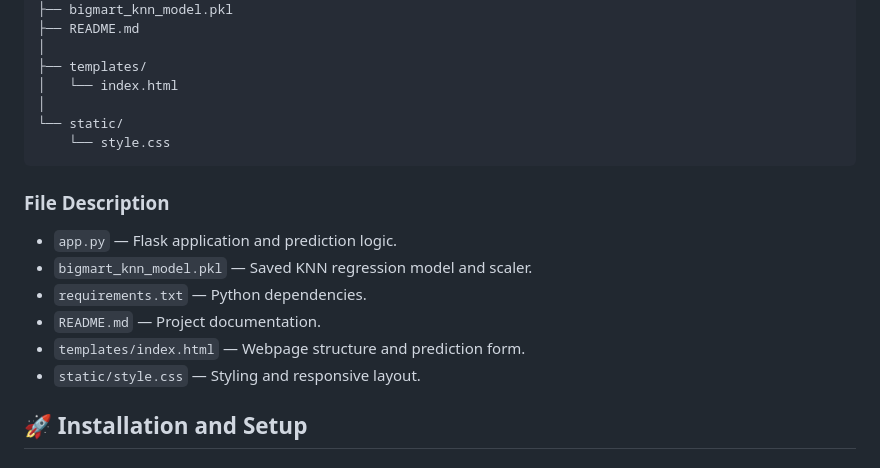
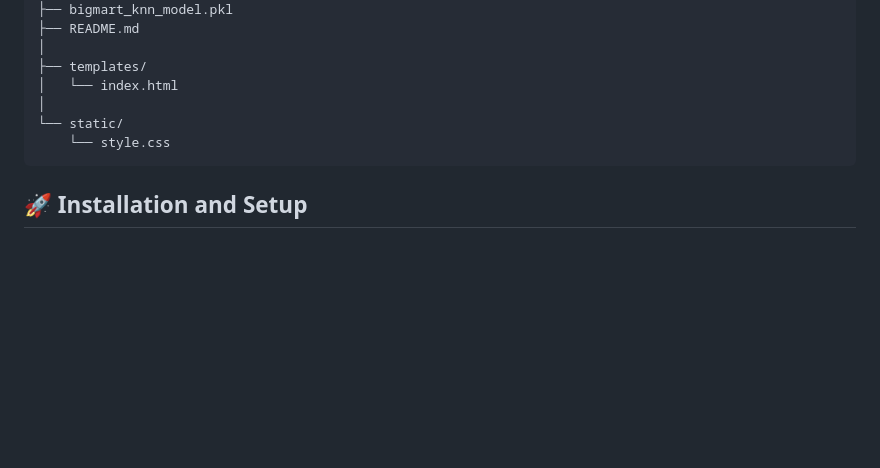
Before and after one commit to vedika-lende/BigMart-sales-prediction, a Markdown page: README.md, the part around the change. GitHub-like rendering; blank space fills up the shorter version.

Commit message:
Remove file descriptions section from README
Removed file descriptions from the README.

````diff
--- a/README.md
+++ b/README.md
@@ -116,15 +116,6 @@ bigmart-sales-prediction/
     └── style.css
 ```
 
-### File Description
-
-* `app.py` — Flask application and prediction logic.
-* `bigmart_knn_model.pkl` — Saved KNN regression model and scaler.
-* `requirements.txt` — Python dependencies.
-* `README.md` — Project documentation.
-* `templates/index.html` — Webpage structure and prediction form.
-* `static/style.css` — Styling and responsive layout.
-
 ## 🚀 Installation and Setup
 
 ### 1. Clone the Repository
````
